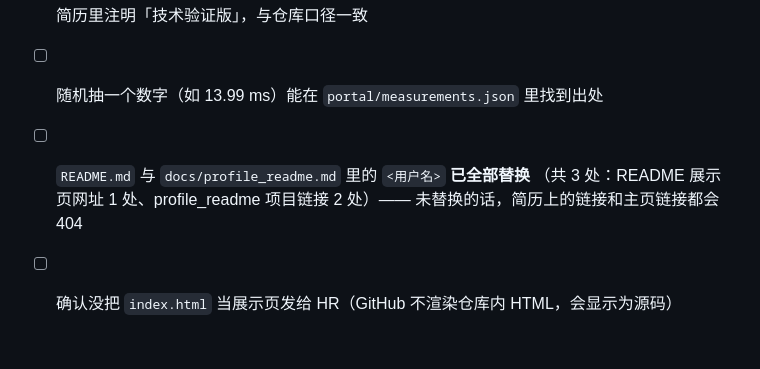
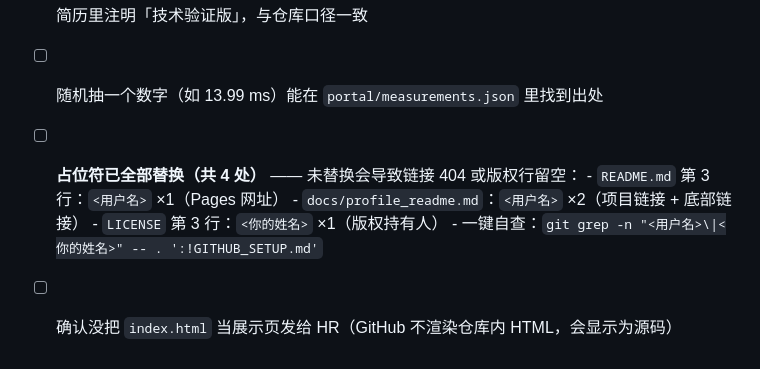
Before and after one commit to fangqwwq-ui/interview-demo, a Markdown page: GITHUB_SETUP.md, the part around the change. GitHub-like rendering.

Commit message:
docs: 自检清单补 LICENSE 姓名占位（占位符共 4 处）与一键自查命令

```diff
--- a/GITHUB_SETUP.md
+++ b/GITHUB_SETUP.md
@@ -87,7 +87,9 @@ https://<用户名>.github.io/interview-demo/
 - [ ] 仓库首页顶部能看到「口径声明」三段
 - [ ] 简历里注明「技术验证版」，与仓库口径一致
 - [ ] 随机抽一个数字（如 13.99 ms）能在 `portal/measurements.json` 里找到出处
-- [ ] `README.md` 与 `docs/profile_readme.md` 里的 `<用户名>` **已全部替换**
-      （共 3 处：README 展示页网址 1 处、profile_readme 项目链接 2 处）——
-      未替换的话，简历上的链接和主页链接都会 404
+- [ ] **占位符已全部替换（共 4 处）** —— 未替换会导致链接 404 或版权行留空：
+      - `README.md` 第 3 行：`<用户名>` ×1（Pages 网址）
+      - `docs/profile_readme.md`：`<用户名>` ×2（项目链接 + 底部链接）
+      - `LICENSE` 第 3 行：`<你的姓名>` ×1（版权持有人）
+      - 一键自查：`git grep -n "<用户名>\|<你的姓名>" -- . ':!GITHUB_SETUP.md'`
 - [ ] 确认没把 `index.html` 当展示页发给 HR（GitHub 不渲染仓库内 HTML，会显示为源码）
```
